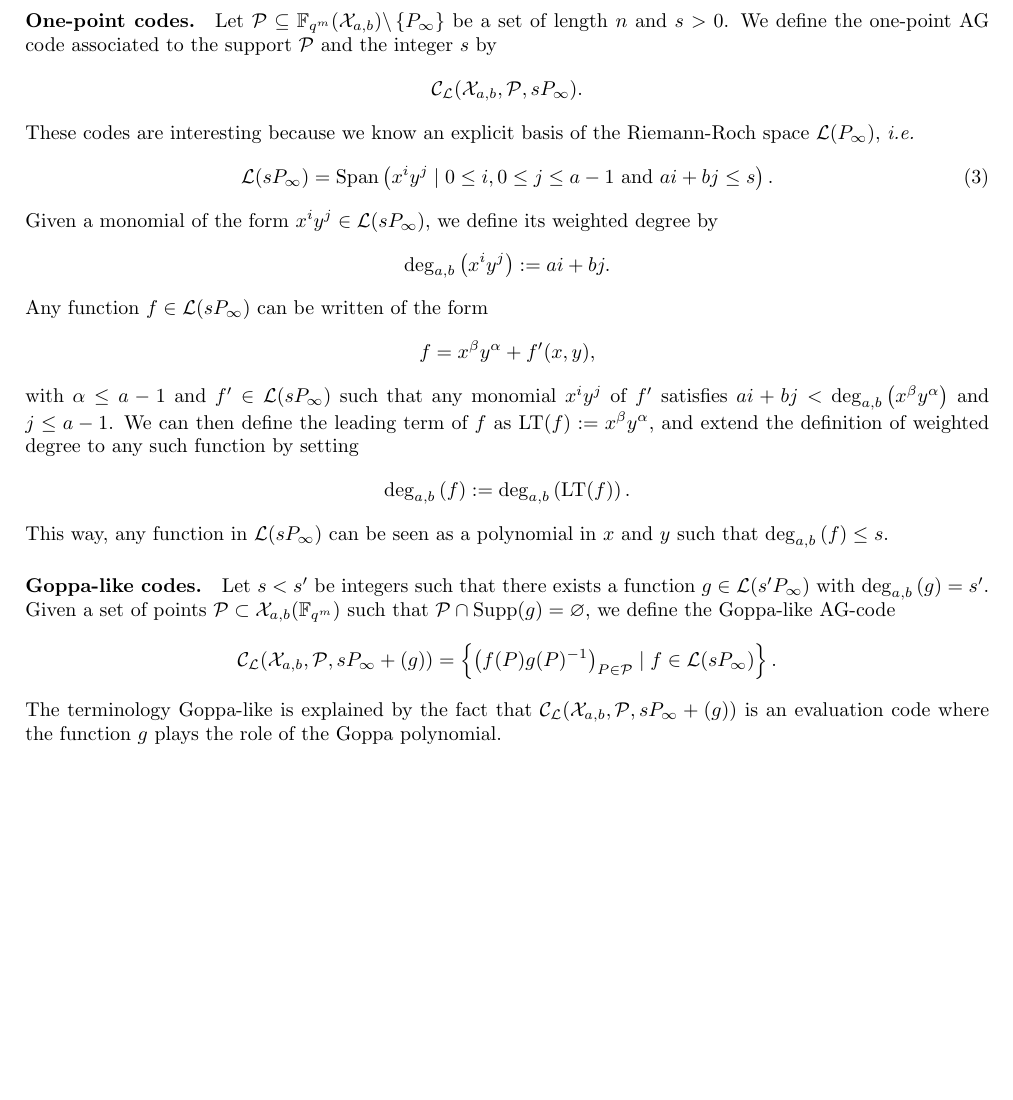
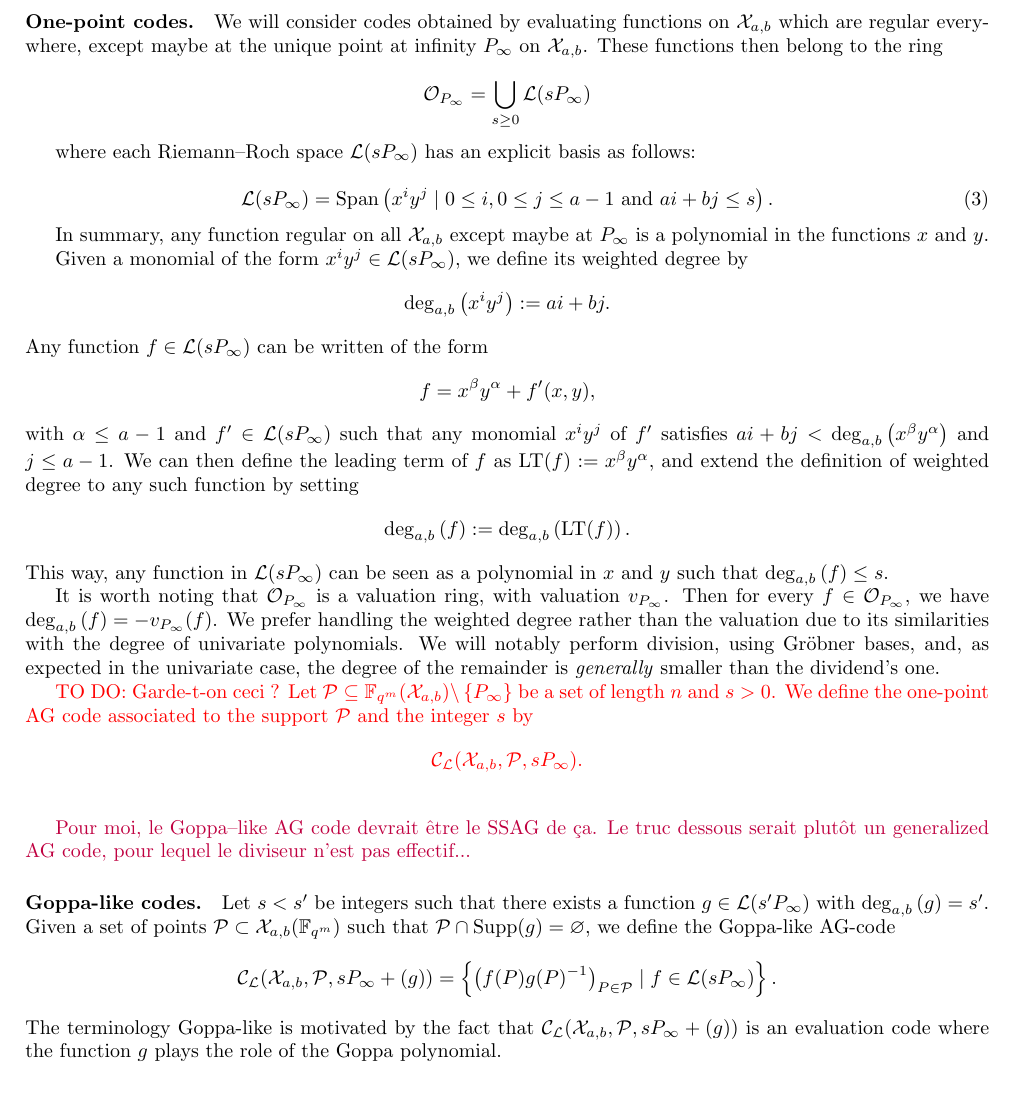
Before and after one commit to Reiikar/Distinguisher, a LaTeX document (src/Hermitian_SSAG_distinguisher.tex): part of page 3 of 12, cut at the place of the change, the shorter picture padded with empty space. Compiled offline with pdfLaTeX.

Commit message:
regular functions

```diff
--- a/src/Hermitian_SSAG_distinguisher.tex
+++ b/src/Hermitian_SSAG_distinguisher.tex
@@ -53,6 +53,7 @@
 \newcommand{\calL}{\mathcal{L}}
 \newcommand{\calC}{\mathcal{C}}
 \newcommand{\calD}{\mathcal{D}}
+\newcommand{\calO}{\mathcal{O}}
 \newcommand{\calR}{\mathcal{R}}
 \newcommand{\calT}{\mathcal{T}}
 \newcommand{\calX}{\mathcal{X}}
@@ -184,12 +185,18 @@ $$\ssag{\calX_{a,b},\calP,D} := \calC|_{\fq}.$$
 
 Later, we will be interested in AG codes with a specific choice of divisor, which are defined below.
 
-\paragraph{One-point codes.} Let $\calP \subseteq \fqm(\calX_{a,b}) \backslash \set{P_{\infty}}$ be a set of length $n$ and $s > 0$. We define the one-point AG code associated to the support $\calP$ and the integer $s$ by
-$$\calC_{\calL}(\calX_{a,b},\calP,sP_{\infty}).$$
-These codes are interesting because we know an explicit basis of the Riemann-Roch space $\calL(P_{\infty})$, \emph{i.e.}
+\paragraph{One-point codes.} We will consider codes obtained by evaluating functions on $\calX_{a,b}$ which are regular everywhere, except maybe at the unique point at infinity $P_\infty$ on $\calX_{a,b}$. These functions then belong to the ring
+
+\[\calO_{P_\infty}=\bigcup_{s \geq 0} \calL(s P_\infty)\]
+
+where each Riemann--Roch space $\calL(s P_\infty)$ has an explicit basis as follows:
+
 \begin{equation} \label{eq:basis_L(sP_inf)}
     \calL(sP_{\infty}) = \Span{x^iy^j \mid 0 \leq i, 0\leq j\leq a-1 \ \mathrm{and} \ ai+bj \leq s}.
 \end{equation}
+
+In summary, any function regular on all $\calX_{a,b}$ except maybe at $P_\infty$ is a polynomial in the functions $x$ and $y$.
+
 Given a monomial of the form $x^iy^j \in \calL(sP_{\infty})$, we define its weighted degree by
 \[ \degab{x^iy^j} := ai+bj.\]
 Any function $f \in \calL(sP_{\infty})$ can be written of the form $$f = x^{\beta}y^{\alpha} + f'(x,y),$$
@@ -197,10 +204,21 @@ with $\alpha \leq a-1$ and $f' \in \calL(sP_{\infty})$ such that any monomial $x
 $$\degab{f} := \degab{\mathrm{LT}(f)}.$$
 This way, any function in $\calL(sP_\infty)$ can be seen as a polynomial in $x$ and $y$ such that $\degab{f}\leq s$.
 
+It is worth noting that $\calO_{P_\infty}$ is a valuation ring, with valuation $v_{P_\infty}$. Then for every $f \in \calO_{P_\infty}$, we have $
+\degab{f}=-v_{P_\infty}(f)$. We prefer handling the weighted degree rather than the valuation due to its similarities with the degree of univariate
+polynomials. We will notably perform division, using Gr\"obner bases, and, as expected in the univariate case, the degree of the remainder is
+\textit{generally} smaller than the dividend's one.
+
+
+\TODO{Garde-t-on ceci ? Let $\calP \subseteq \fqm(\calX_{a,b}) \backslash \set{P_{\infty}}$ be a set of length $n$ and $s > 0$. We define the one-point AG code associated to the support $\calP$ and the integer $s$ by
+$$\calC_{\calL}(\calX_{a,b},\calP,sP_{\infty}).$$}
+
+\jade{Pour moi, le Goppa--like AG code devrait être le SSAG de ça. Le truc dessous serait plutôt un generalized AG code, pour lequel le diviseur n'est pas effectif...}
+
 \paragraph{Goppa-like codes.} Let $s<s'$ be integers such that there exists a function $g \in \calL(s'P_\infty)$ with $\degab{g}=s'$. Given a set of points  $\calP \subset \calX_{a,b}(\F_{q^m})$ such that $\calP \cap \Supp(g) = \varnothing$, we define the Goppa-like AG-code
 \[\calC_{\calL}(\calX_{a,b},\calP,sP_\infty+(g))=\set{\left(f(P)g(P)^{-1}\right)_{P \in \calP} \mid f \in \calL(sP_\infty)}.\]
 
-\noindent The terminology Goppa-like is explained by the fact that $\calC_{\calL}(\calX_{a,b},\calP,sP_\infty+(g))$ is an evaluation code where the function $g$ plays the role of the Goppa polynomial.
+\noindent The terminology Goppa-like is motivated by the fact that $\calC_{\calL}(\calX_{a,b},\calP,sP_\infty+(g))$ is an evaluation code where the function $g$ plays the role of the Goppa polynomial.
 
 
 \section{First estimation of the dimension of the square of the trace of a code}
```
